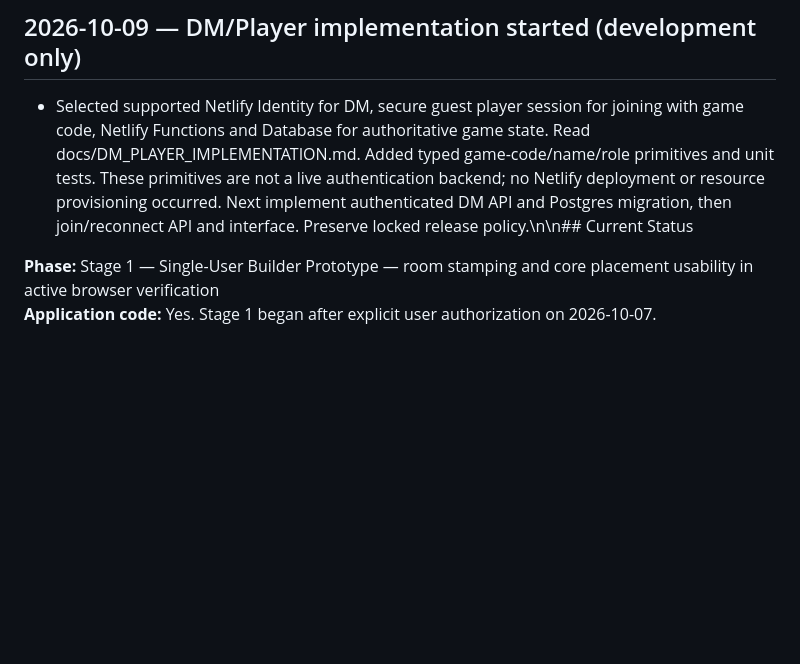
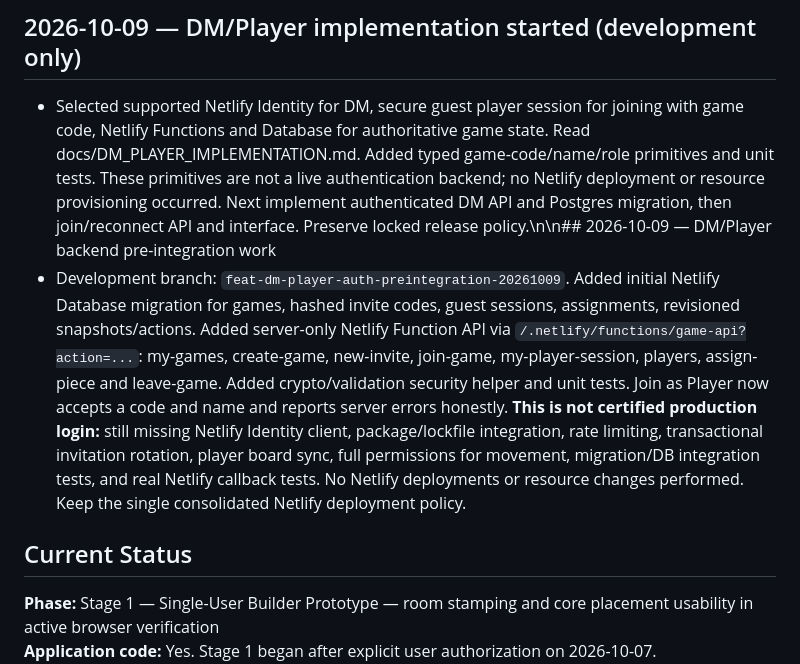
Before and after one commit to cbw29512/DNDblocksbattlemaps, a Markdown page: PROJECT_STATE.md, the part around the change. Rendered like a GitHub page; blank space fills up the shorter version.

Commit message:
Record DM/player backend progress and open security gates

```diff
--- a/PROJECT_STATE.md
+++ b/PROJECT_STATE.md
@@ -21,7 +21,10 @@
 This policy supersedes any older wording implying that every push should publish to Netlify. GitHub source checkpoints and GitHub Pages tests may continue independently.
 
 ## 2026-10-09 — DM/Player implementation started (development only)
-- Selected supported Netlify Identity for DM, secure guest player session for joining with game code, Netlify Functions and Database for authoritative game state. Read docs/DM_PLAYER_IMPLEMENTATION.md. Added typed game-code/name/role primitives and unit tests. These primitives are not a live authentication backend; no Netlify deployment or resource provisioning occurred. Next implement authenticated DM API and Postgres migration, then join/reconnect API and interface. Preserve locked release policy.\n\n## Current Status
+- Selected supported Netlify Identity for DM, secure guest player session for joining with game code, Netlify Functions and Database for authoritative game state. Read docs/DM_PLAYER_IMPLEMENTATION.md. Added typed game-code/name/role primitives and unit tests. These primitives are not a live authentication backend; no Netlify deployment or resource provisioning occurred. Next implement authenticated DM API and Postgres migration, then join/reconnect API and interface. Preserve locked release policy.\n\n## 2026-10-09 — DM/Player backend pre-integration work
+- Development branch: `feat-dm-player-auth-preintegration-20261009`. Added initial Netlify Database migration for games, hashed invite codes, guest sessions, assignments, revisioned snapshots/actions. Added server-only Netlify Function API via `/.netlify/functions/game-api?action=...`: my-games, create-game, new-invite, join-game, my-player-session, players, assign-piece and leave-game. Added crypto/validation security helper and unit tests. Join as Player now accepts a code and name and reports server errors honestly. **This is not certified production login:** still missing Netlify Identity client, package/lockfile integration, rate limiting, transactional invitation rotation, player board sync, full permissions for movement, migration/DB integration tests, and real Netlify callback tests. No Netlify deployments or resource changes performed. Keep the single consolidated Netlify deployment policy.
+
+## Current Status
 
 **Phase:** Stage 1 — Single-User Builder Prototype — room stamping and core placement usability in active browser verification
 **Application code:** Yes. Stage 1 began after explicit user authorization on 2026-10-07.
```
